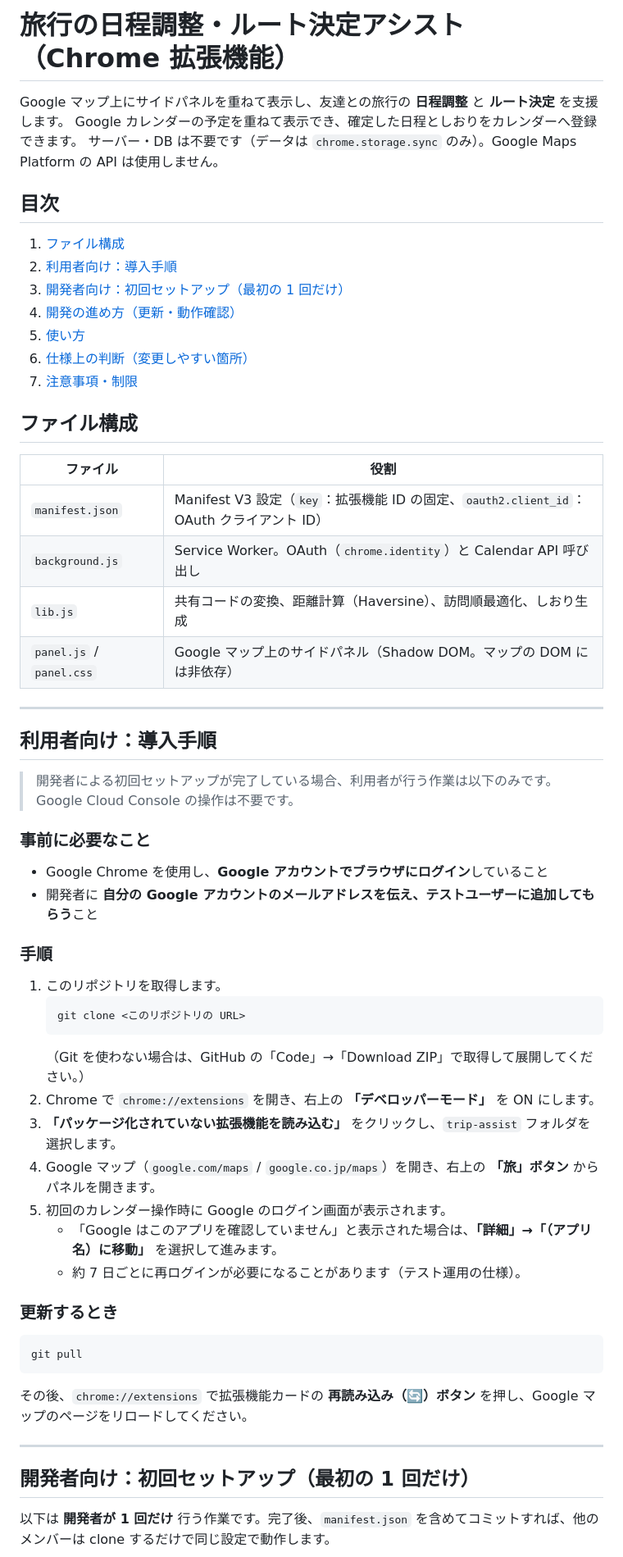
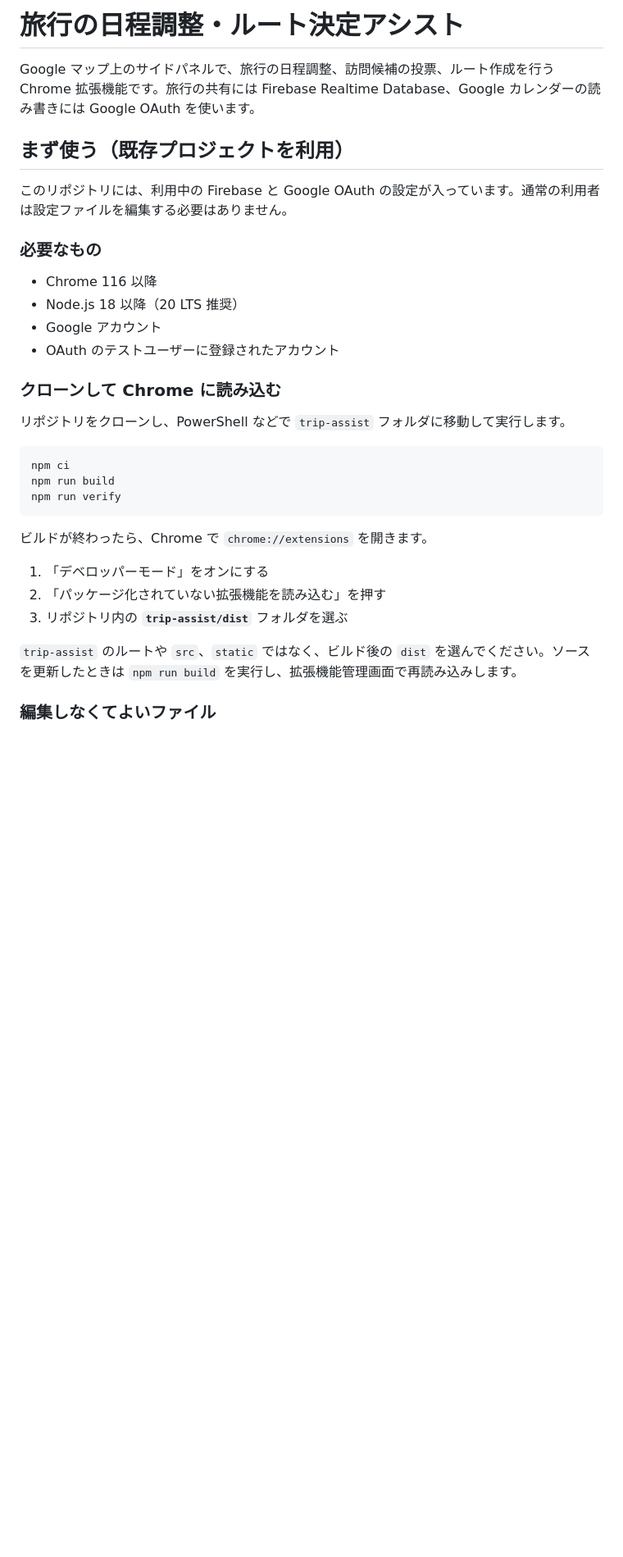
Before and after one commit to Nao-5115/MICHIRU, a Markdown page: trip-assist/README.md, the part around one of its changes. Shown at 82% size. GitHub-like rendering; blank space fills up the shorter version.

````diff
--- a/trip-assist/README.md
+++ b/trip-assist/README.md
@@ -1,65 +1,35 @@
-# 旅行の日程調整・ルート決定アシスト（Chrome 拡張機能）
+# 旅行の日程調整・ルート決定アシスト
 
-Google マップ上にサイドパネルを重ねて表示し、友達との旅行の **日程調整** と **ルート決定** を支援します。
-Google カレンダーの予定を重ねて表示でき、確定した日程としおりをカレンダーへ登録できます。
-サーバー・DB は不要です（データは `chrome.storage.sync` のみ）。Google Maps Platform の API は使用しません。
+Google マップ上のサイドパネルで、旅行の日程調整、訪問候補の投票、ルート作成を行う Chrome 拡張機能です。旅行の共有には Firebase Realtime Database、Google カレンダーの読み書きには Google OAuth を使います。
 
-## 目次
+## まず使う（既存プロジェクトを利用）
 
-1. [ファイル構成](#ファイル構成)
-2. [利用者向け：導入手順](#利用者向け導入手順)
-3. [開発者向け：初回セットアップ（最初の 1 回だけ）](#開発者向け初回セットアップ最初の-1-回だけ)
-4. [開発の進め方（更新・動作確認）](#開発の進め方更新動作確認)
-5. [使い方](#使い方)
-6. [仕様上の判断（変更しやすい箇所）](#仕様上の判断変更しやすい箇所)
-7. [注意事項・制限](#注意事項制限)
+このリポジトリには、利用中の Firebase と Google OAuth の設定が入っています。通常の利用者は設定ファイルを編集する必要はありません。
 
-## ファイル構成
+### 必要なもの
 
-| ファイル | 役割 |
-|---|---|
-| `manifest.json` | Manifest V3 設定（`key`：拡張機能 ID の固定、`oauth2.client_id`：OAuth クライアント ID） |
-| `background.js` | Service Worker。OAuth（`chrome.identity`）と Calendar API 呼び出し |
-| `lib.js` | 共有コードの変換、距離計算（Haversine）、訪問順最適化、しおり生成 |
-| `panel.js` / `panel.css` | Google マップ上のサイドパネル（Shadow DOM。マップの DOM には非依存） |
+- Chrome 116 以降
+- Node.js 18 以降（20 LTS 推奨）
+- Google アカウント
+- OAuth のテストユーザーに登録されたアカウント
 
----
+### クローンして Chrome に読み込む
 
-## 利用者向け：導入手順
+リポジトリをクローンし、PowerShell などで `trip-assist` フォルダに移動して実行します。
 
-> 開発者による初回セットアップが完了している場合、利用者が行う作業は以下のみです。
-> Google Cloud Console の操作は不要です。
-
-### 事前に必要なこと
-
-- Google Chrome を使用し、**Google アカウントでブラウザにログイン**していること
-- 開発者に **自分の Google アカウントのメールアドレスを伝え、テストユーザーに追加してもらう**こと
-
-### 手順
-
-1. このリポジトリを取得します。
-   ```bash
-   git clone <このリポジトリの URL>
-   ```
-   （Git を使わない場合は、GitHub の「Code」→「Download ZIP」で取得して展開してください。）
-2. Chrome で `chrome://extensions` を開き、右上の **「デベロッパーモード」** を ON にします。
-3. **「パッケージ化されていない拡張機能を読み込む」** をクリックし、`trip-assist` フォルダを選択します。
-4. Google マップ（`google.com/maps` / `google.co.jp/maps`）を開き、右上の **「旅」ボタン** からパネルを開きます。
-5. 初回のカレンダー操作時に Google のログイン画面が表示されます。
-   - 「Google はこのアプリを確認していません」と表示された場合は、**「詳細」→「（アプリ名）に移動」** を選択して進みます。
-   - 約 7 日ごとに再ログインが必要になることがあります（テスト運用の仕様）。
-
-### 更新するとき
-
-```bash
-git pull
+```powershell
+npm ci
+npm run build
+npm run verify
 ```
 
-その後、`chrome://extensions` で拡張機能カードの **再読み込み（🔄）ボタン** を押し、Google マップのページをリロードしてください。
+ビルドが終わったら、Chrome で `chrome://extensions` を開きます。
 
----
+1. 「デベロッパーモード」をオンにする
+2. 「パッケージ化されていない拡張機能を読み込む」を押す
+3. リポジトリ内の **`trip-assist/dist`** フォルダを選ぶ
 
-## 開発者向け：初回セットアップ（最初の 1 回だけ）
+`trip-assist` のルートや `src`、`static` ではなく、ビルド後の `dist` を選んでください。ソースを更新したときは `npm run build` を実行し、拡張機能管理画面で再読み込みします。
 
-以下は **開発者が 1 回だけ** 行う作業です。完了後、`manifest.json` を含めてコミットすれば、他のメンバーは clone するだけで同じ設定で動作します。
+### 編集しなくてよいファイル
 
````
Also changed, not shown: other parts of trip-assist/README.md (+92 -144 lines), trip-assist/README-v2.md (deleted, +0 -166 lines).
